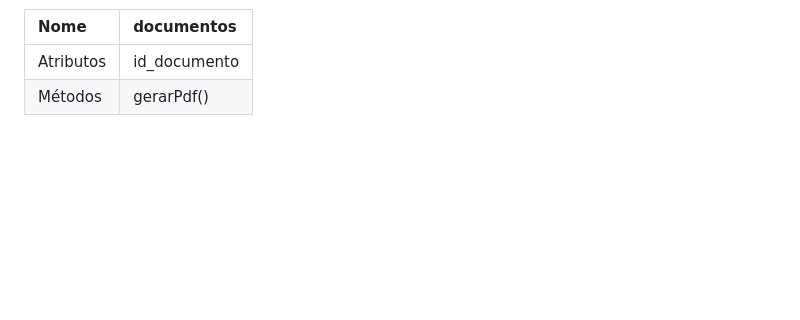
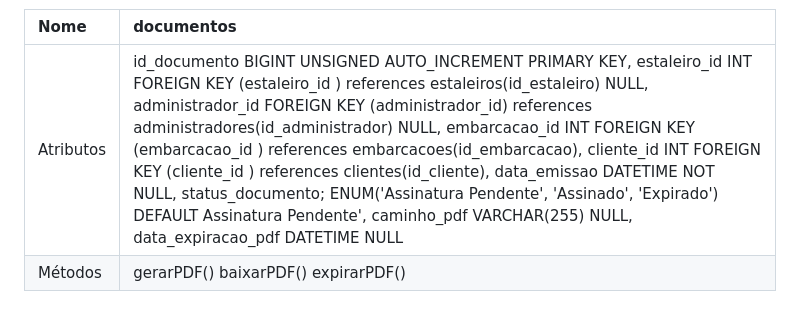
Before and after one commit to joaopedropdr/PI-DPSN, a Markdown page: README.md, the part around one of its changes. Drawn GitHub-style; blank space fills up the shorter version.

```diff
--- a/README.md
+++ b/README.md
@@ -213,4 +230,4 @@ Criar uma aplicação web para facilitar e automatizar o trabalho da empresa DPS
 | Nome | documentos |
-|:---|:---|
-| Atributos | id_documento |
-| Métodos | gerarPdf() |
+| :---- | :---- |
+| Atributos | id\_documento BIGINT UNSIGNED AUTO\_INCREMENT PRIMARY KEY,  estaleiro\_id INT FOREIGN KEY (estaleiro\_id ) references estaleiros(id\_estaleiro) NULL, administrador\_id  FOREIGN KEY (administrador\_id) references administradores(id\_administrador) NULL, embarcacao\_id INT FOREIGN KEY (embarcacao\_id ) references embarcacoes(id\_embarcacao), cliente\_id INT FOREIGN KEY (cliente\_id ) references clientes(id\_cliente), data\_emissao DATETIME NOT NULL, status\_documento; ENUM('Assinatura Pendente', 'Assinado', 'Expirado') DEFAULT Assinatura Pendente', caminho\_pdf VARCHAR(255) NULL, data\_expiracao\_pdf DATETIME NULL |
+| Métodos | gerarPDF() baixarPDF() expirarPDF() |
```
Also changed, not shown: other parts of README.md (+34 -17 lines).
